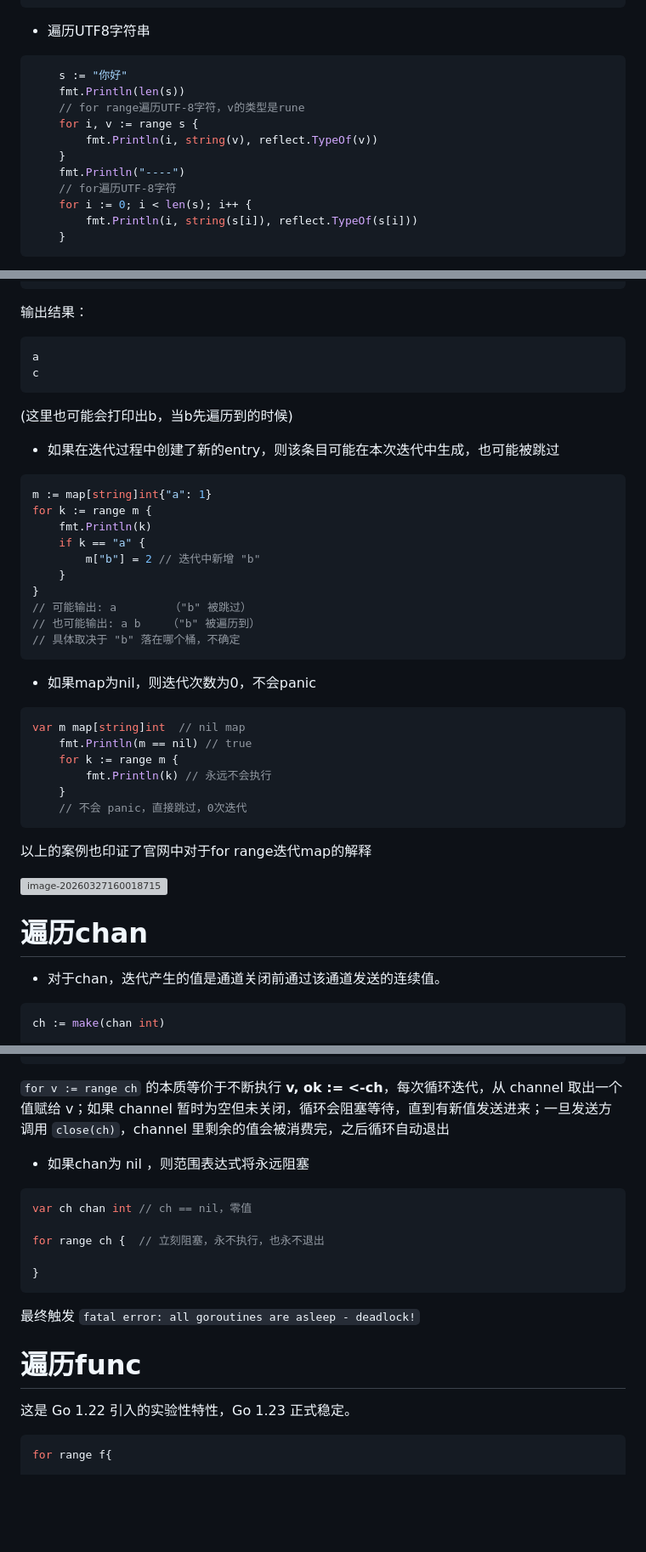
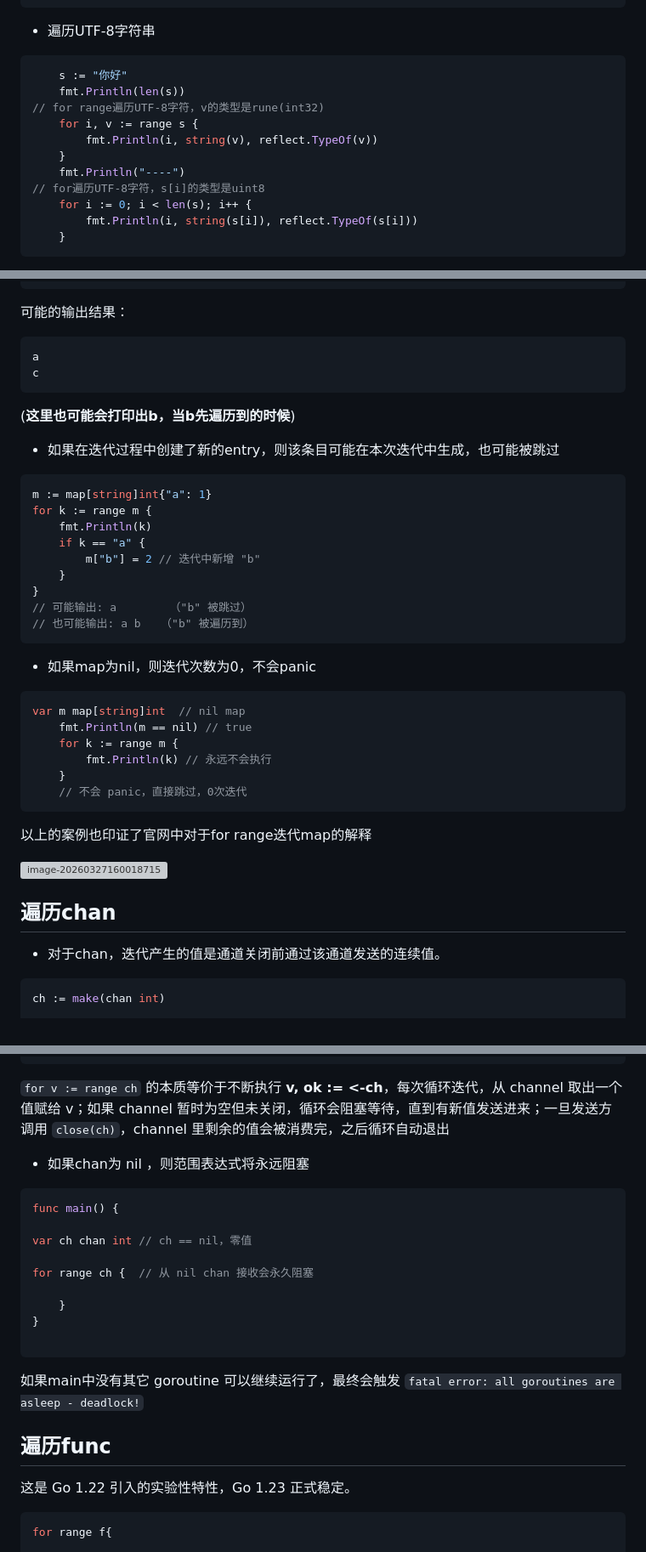
Before and after one commit to 555TT/tech-garden, a Markdown page: Golang修炼之道/for与for range.md, 3 parts joined by grey strips. Shown at 85% size. GitHub-like rendering; blank space fills up the shorter version; grey boxes are pictures that could not be loaded.

````diff
--- a/Golang修炼之道/for与for range.md
+++ b/Golang修炼之道/for与for range.md
@@ -66,17 +66,17 @@ slice1 := []string{"a", "b", "c"}
 5 g uint8
 ```
 
-* 遍历UTF8字符串
+* 遍历UTF-8字符串
 
 ```go
 	s := "你好"
 	fmt.Println(len(s))
-	// for range遍历UTF-8字符，v的类型是rune
+// for range遍历UTF-8字符，v的类型是rune(int32)
 	for i, v := range s {
 		fmt.Println(i, string(v), reflect.TypeOf(v))
 	}
 	fmt.Println("----")
-	// for遍历UTF-8字符
+// for遍历UTF-8字符，s[i]的类型是uint8
 	for i := 0; i < len(s); i++ {
 		fmt.Println(i, string(s[i]), reflect.TypeOf(s[i]))
 	}
@@ -152,14 +160,14 @@ for k := range m {
 }
 ```
 
-输出结果：
+可能的输出结果：
 
 ```tex
 a
 c
 ```
 
-(这里也可能会打印出b，当b先遍历到的时候)
+(**这里也可能会打印出b，当b先遍历到的时候**)
 
 * 如果在迭代过程中创建了新的entry，则该条目可能在本次迭代中生成，也可能被跳过
 
@@ -172,8 +180,7 @@ for k := range m {
     }
 }
 // 可能输出: a        （"b" 被跳过）
-// 也可能输出: a b    （"b" 被遍历到）
-// 具体取决于 "b" 落在哪个桶，不确定
+// 也可能输出: a b   （"b" 被遍历到）
 ```
 
 * 如果map为nil，则迭代次数为0，不会panic
@@ -191,7 +198,7 @@ var m map[string]int  // nil map
 
 ![image-20260327160018715](../assets/images/image-20260327160018715.png)
 
-# 遍历chan
+## 遍历chan
 
 * 对于chan，迭代产生的值是通道关闭前通过该通道发送的连续值。
 
@@ -215,16 +222,20 @@ for v := range ch {
 * 如果chan为 nil ，则范围表达式将永远阻塞
 
 ```go
+func main() {
+
 var ch chan int // ch == nil，零值
 
-for range ch {  // 立刻阻塞，永不执行，也永不退出
+for range ch {  // 从 nil chan 接收会永久阻塞
 
+	}
 }
+
 ```
 
-最终触发 `fatal error: all goroutines are asleep - deadlock!`
+如果main中没有其它 goroutine 可以继续运行了，最终会触发 `fatal error: all goroutines are asleep - deadlock!`
 
-# 遍历func
+## 遍历func
 
 这是 Go 1.22 引入的实验性特性，Go 1.23 正式稳定。
 
````
Also changed, not shown: other parts of Golang修炼之道/for与for range.md (+25 -17 lines), Golang修炼之道/学习gorm记录.md (+59 -9 lines), assets/images/image-20260809171639395.png (added), assets/images/image-20260809171702669.png (added).
